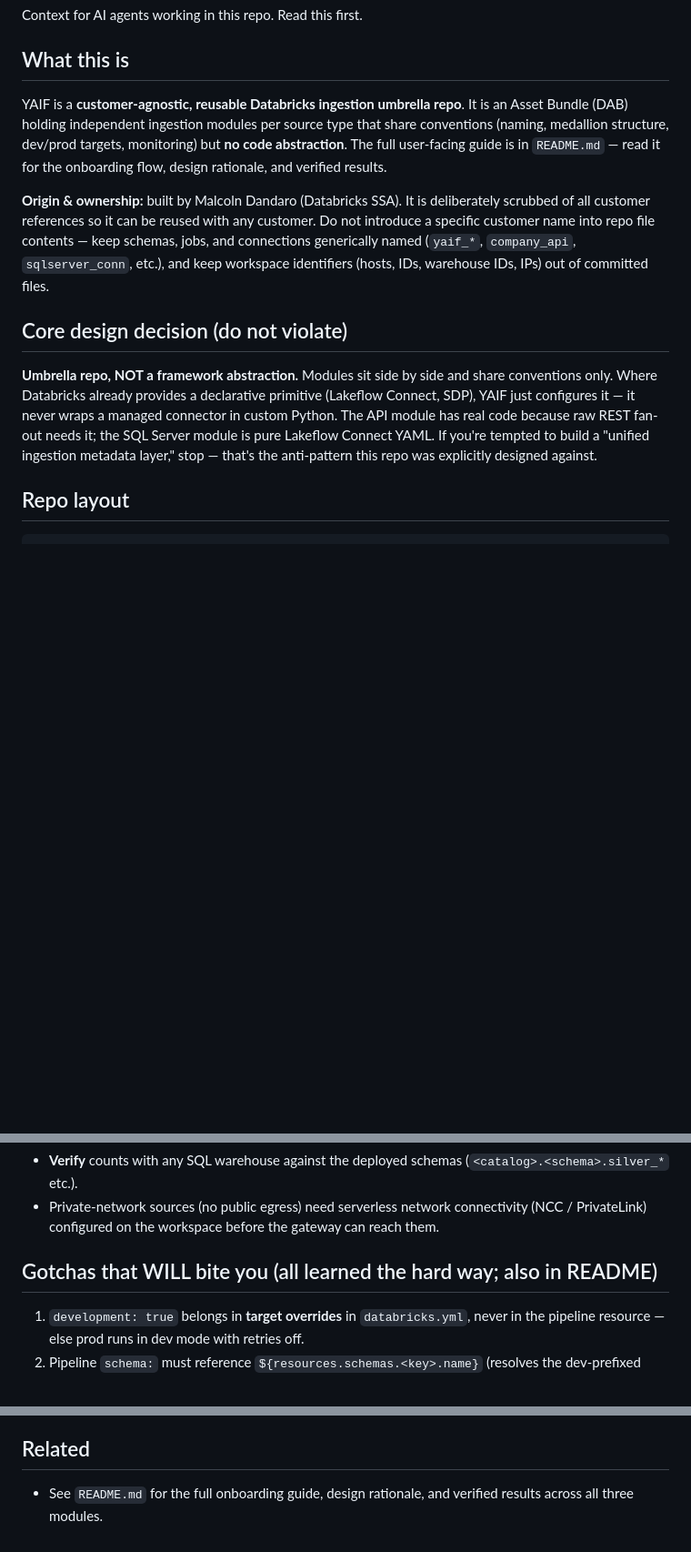
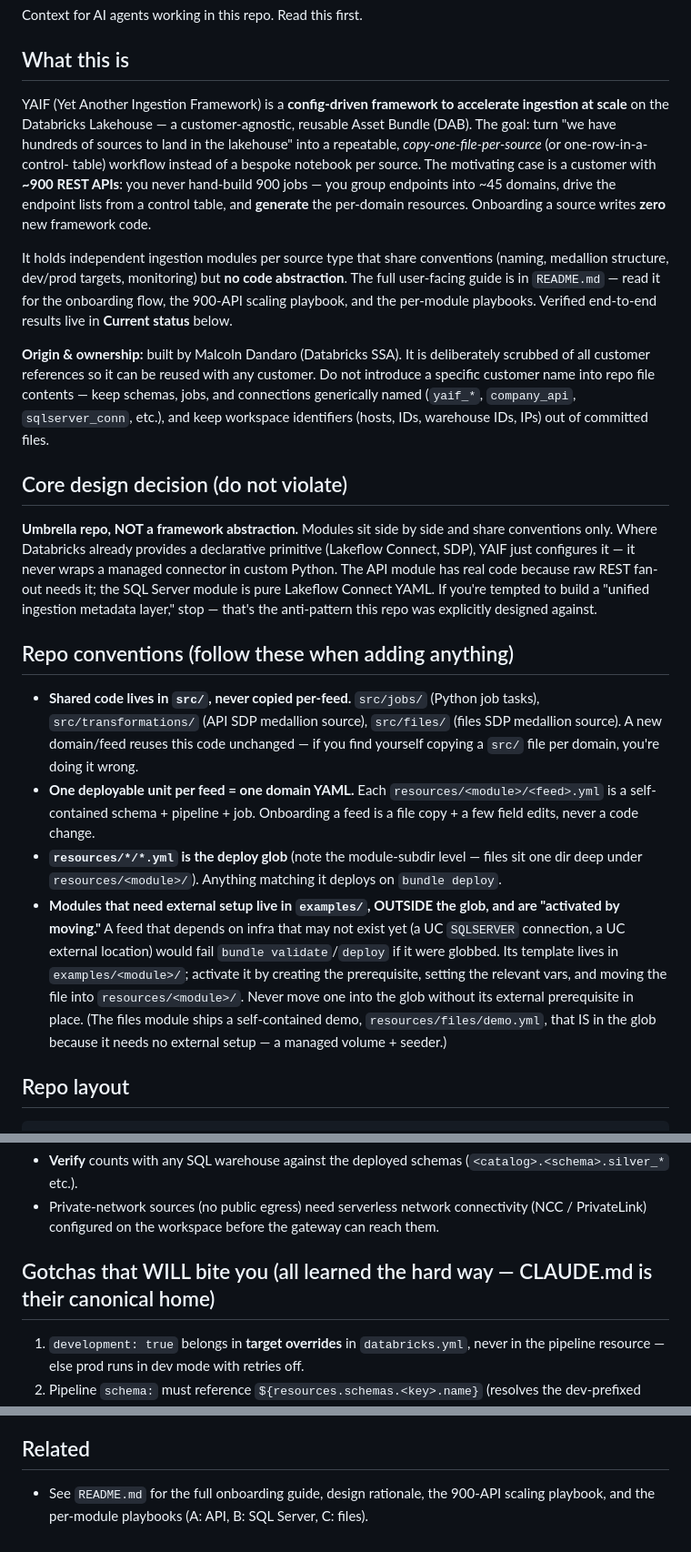
Before and after one commit to malcolndandaro/yaif, a Markdown page: CLAUDE.md, 3 parts joined by grey strips. Shown at 91% size. GitHub-like rendering; blank space fills up the shorter version.

```diff
--- a/CLAUDE.md
+++ b/CLAUDE.md
@@ -4,11 +4,20 @@ Context for AI agents working in this repo. Read this first.
 
 ## What this is
 
-YAIF is a **customer-agnostic, reusable Databricks ingestion umbrella repo**. It is
-an Asset Bundle (DAB) holding independent ingestion modules per source type that
-share conventions (naming, medallion structure, dev/prod targets, monitoring) but
-**no code abstraction**. The full user-facing guide is in `README.md` — read it for
-the onboarding flow, design rationale, and verified results.
+YAIF (Yet Another Ingestion Framework) is a **config-driven framework to accelerate
+ingestion at scale** on the Databricks Lakehouse — a customer-agnostic, reusable
+Asset Bundle (DAB). The goal: turn "we have hundreds of sources to land in the
+lakehouse" into a repeatable, *copy-one-file-per-source* (or one-row-in-a-control-
+table) workflow instead of a bespoke notebook per source. The motivating case is a
+customer with **~900 REST APIs**: you never hand-build 900 jobs — you group endpoints
+into ~45 domains, drive the endpoint lists from a control table, and **generate** the
+per-domain resources. Onboarding a source writes **zero** new framework code.
+
+It holds independent ingestion modules per source type that share conventions
+(naming, medallion structure, dev/prod targets, monitoring) but **no code
+abstraction**. The full user-facing guide is in `README.md` — read it for the
+onboarding flow, the 900-API scaling playbook, and the per-module playbooks.
+Verified end-to-end results live in **Current status** below.
 
 **Origin & ownership:** built by Malcoln Dandaro (Databricks SSA). It is deliberately
 scrubbed of all customer references so it can be reused with any customer. Do not
@@ -25,6 +34,27 @@ connector in custom Python. The API module has real code because raw REST fan-ou
 needs it; the SQL Server module is pure Lakeflow Connect YAML. If you're tempted to
 build a "unified ingestion metadata layer," stop — that's the anti-pattern this repo
 was explicitly designed against.
+
+## Repo conventions (follow these when adding anything)
+
+- **Shared code lives in `src/`, never copied per-feed.** `src/jobs/` (Python job
+  tasks), `src/transformations/` (API SDP medallion source), `src/files/` (files SDP
+  medallion source). A new domain/feed reuses this code unchanged — if you find
+  yourself copying a `src/` file per domain, you're doing it wrong.
+- **One deployable unit per feed = one domain YAML.** Each
+  `resources/<module>/<feed>.yml` is a self-contained schema + pipeline + job.
+  Onboarding a feed is a file copy + a few field edits, never a code change.
+- **`resources/*/*.yml` is the deploy glob** (note the module-subdir level — files sit
+  one dir deep under `resources/<module>/`). Anything matching it deploys on
+  `bundle deploy`.
+- **Modules that need external setup live in `examples/`, OUTSIDE the glob, and are
+  "activated by moving."** A feed that depends on infra that may not exist yet (a UC
+  `SQLSERVER` connection, a UC external location) would fail `bundle validate`/`deploy`
+  if it were globbed. Its template lives in `examples/<module>/`; activate it by
+  creating the prerequisite, setting the relevant vars, and moving the file into
+  `resources/<module>/`. Never move one into the glob without its external prerequisite
+  in place. (The files module ships a self-contained demo, `resources/files/demo.yml`,
+  that IS in the glob because it needs no external setup — a managed volume + seeder.)
 
 ## Repo layout
 
@@ -111,7 +141,7 @@ yaif/
 - Private-network sources (no public egress) need serverless network connectivity
   (NCC / PrivateLink) configured on the workspace before the gateway can reach them.
 
-## Gotchas that WILL bite you (all learned the hard way; also in README)
+## Gotchas that WILL bite you (all learned the hard way — CLAUDE.md is their canonical home)
 
 1. `development: true` belongs in **target overrides** in `databricks.yml`, never in
    the pipeline resource — else prod runs in dev mode with retries off.
@@ -146,5 +176,5 @@ domains, generate resources via Python for DABs instead of hand-copying.
 
 ## Related
 
-- See `README.md` for the full onboarding guide, design rationale, and verified
-  results across all three modules.
+- See `README.md` for the full onboarding guide, design rationale, the 900-API
+  scaling playbook, and the per-module playbooks (A: API, B: SQL Server, C: files).
```
Also changed, not shown: README.md (+6 -47 lines).
